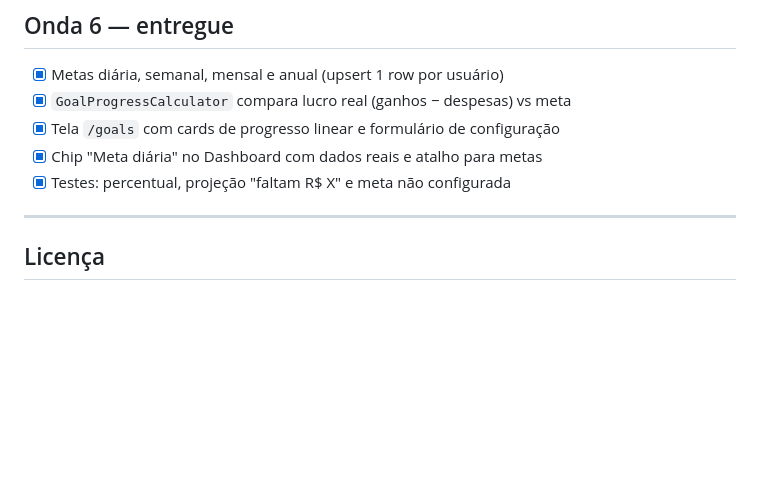
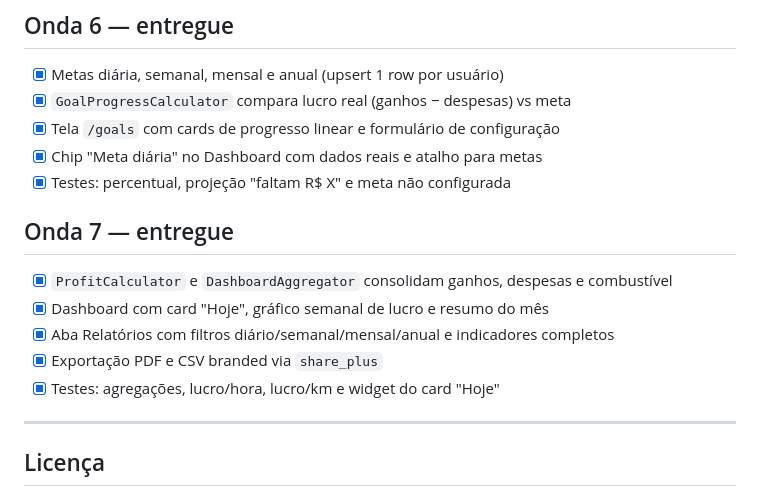
Before and after one commit to solerpedroo/driveflow, a Markdown page: README.md, the part around the change. Drawn GitHub-style; blank space fills up the shorter version.

Commit message:
docs(readme): documenta entregas da Onda 7 no README

```diff
--- a/README.md
+++ b/README.md
@@ -149,6 +149,14 @@ dart run build_runner build --delete-conflicting-outputs
 - [x] Chip "Meta diária" no Dashboard com dados reais e atalho para metas
 - [x] Testes: percentual, projeção "faltam R$ X" e meta não configurada
 
+## Onda 7 — entregue
+
+- [x] `ProfitCalculator` e `DashboardAggregator` consolidam ganhos, despesas e combustível
+- [x] Dashboard com card "Hoje", gráfico semanal de lucro e resumo do mês
+- [x] Aba Relatórios com filtros diário/semanal/mensal/anual e indicadores completos
+- [x] Exportação PDF e CSV branded via `share_plus`
+- [x] Testes: agregações, lucro/hora, lucro/km e widget do card "Hoje"
+
 ---
 
 ## Licença
```
